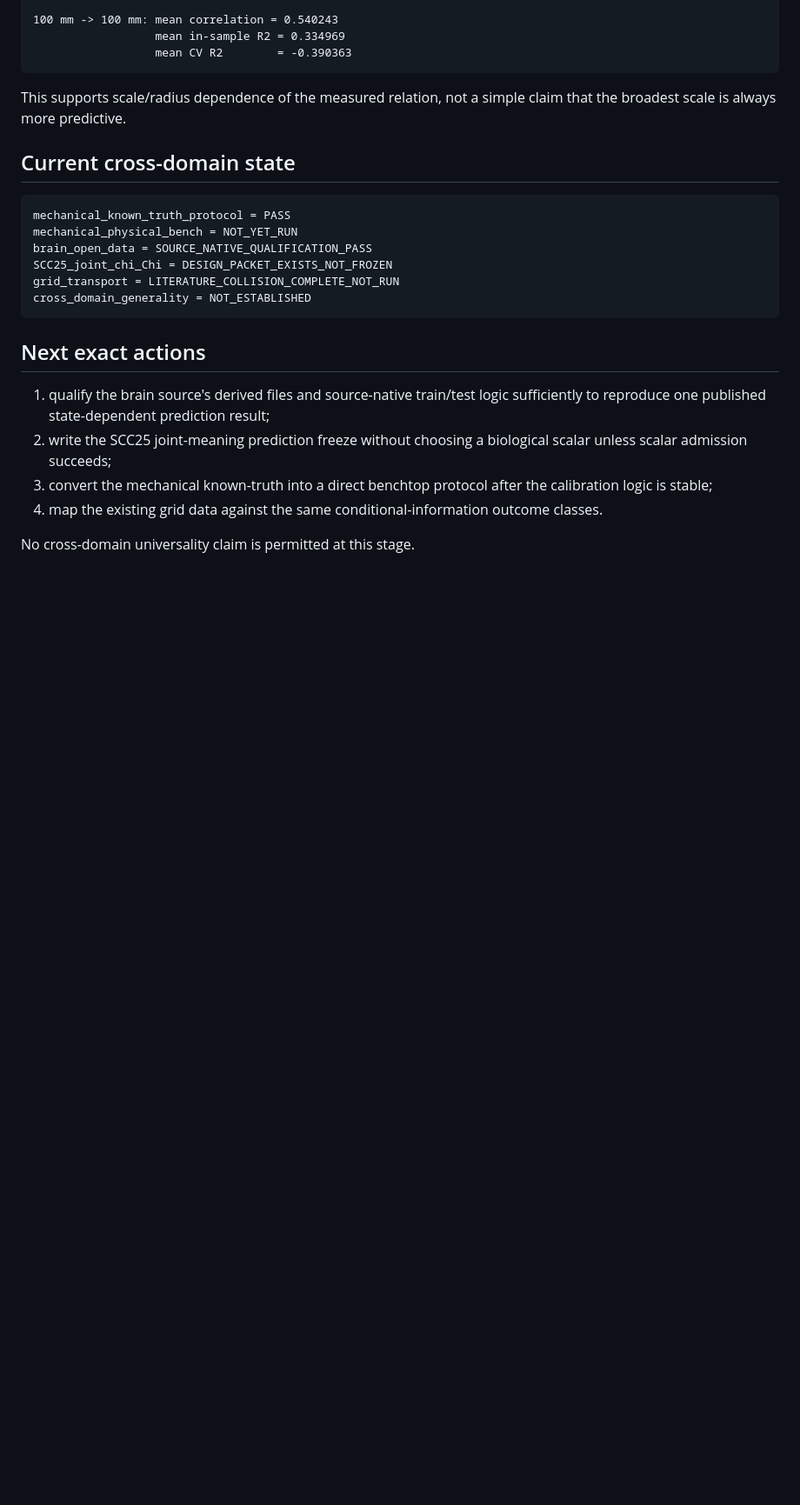
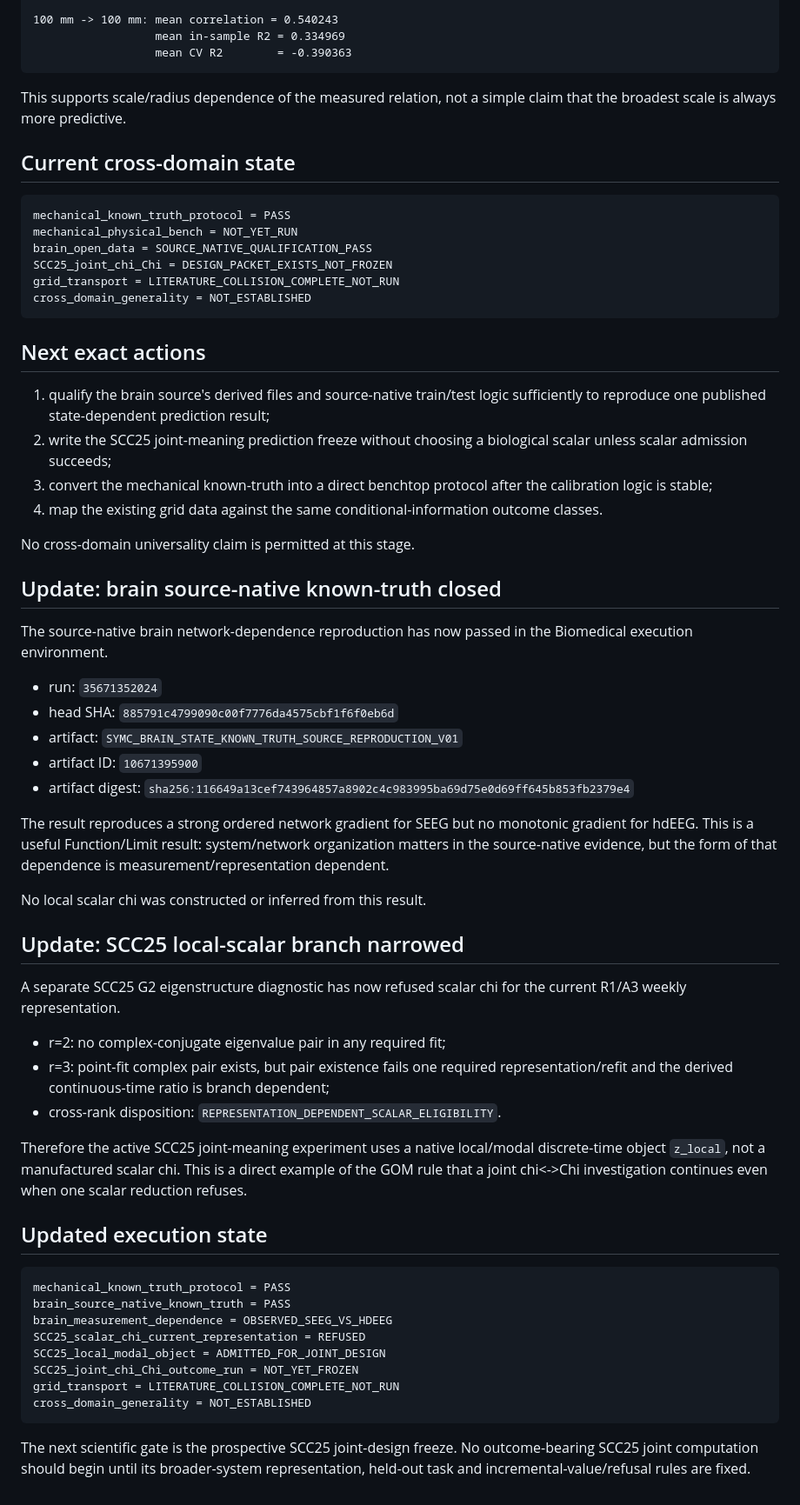
Before and after one commit to SymC-Universe/Infrastructure, a Markdown page: research/CHI_CAPITALCHI_CROSS_DOMAIN_EXPERIMENT_E3_EXECUTION_STATE_20260921.md, the part around the change. Shown at 87% size. Rendered like a GitHub page; blank space fills up the shorter version.

Commit message:
SymC: update E3 with brain reproduction and SCC25 scalar refusal

````diff
--- a/research/CHI_CAPITALCHI_CROSS_DOMAIN_EXPERIMENT_E3_EXECUTION_STATE_20260921.md
+++ b/research/CHI_CAPITALCHI_CROSS_DOMAIN_EXPERIMENT_E3_EXECUTION_STATE_20260921.md
@@ -141,3 +141,43 @@ cross_domain_generality = NOT_ESTABLISHED
 4. map the existing grid data against the same conditional-information outcome classes.
 
 No cross-domain universality claim is permitted at this stage.
+
+
+## Update: brain source-native known-truth closed
+
+The source-native brain network-dependence reproduction has now passed in the Biomedical execution environment.
+
+- run: `35671352024`
+- head SHA: `885791c4799090c00f7776da4575cbf1f6f0eb6d`
+- artifact: `SYMC_BRAIN_STATE_KNOWN_TRUTH_SOURCE_REPRODUCTION_V01`
+- artifact ID: `10671395900`
+- artifact digest: `sha256:116649a13cef743964857a8902c4c983995ba69d75e0d69ff645b853fb2379e4`
+
+The result reproduces a strong ordered network gradient for SEEG but no monotonic gradient for hdEEG. This is a useful Function/Limit result: system/network organization matters in the source-native evidence, but the form of that dependence is measurement/representation dependent.
+
+No local scalar chi was constructed or inferred from this result.
+
+## Update: SCC25 local-scalar branch narrowed
+
+A separate SCC25 G2 eigenstructure diagnostic has now refused scalar chi for the current R1/A3 weekly representation.
+
+- r=2: no complex-conjugate eigenvalue pair in any required fit;
+- r=3: point-fit complex pair exists, but pair existence fails one required representation/refit and the derived continuous-time ratio is branch dependent;
+- cross-rank disposition: `REPRESENTATION_DEPENDENT_SCALAR_ELIGIBILITY`.
+
+Therefore the active SCC25 joint-meaning experiment uses a native local/modal discrete-time object `z_local`, not a manufactured scalar chi. This is a direct example of the GOM rule that a joint chi<->Chi investigation continues even when one scalar reduction refuses.
+
+## Updated execution state
+
+```text
+mechanical_known_truth_protocol = PASS
+brain_source_native_known_truth = PASS
+brain_measurement_dependence = OBSERVED_SEEG_VS_HDEEG
+SCC25_scalar_chi_current_representation = REFUSED
+SCC25_local_modal_object = ADMITTED_FOR_JOINT_DESIGN
+SCC25_joint_chi_Chi_outcome_run = NOT_YET_FROZEN
+grid_transport = LITERATURE_COLLISION_COMPLETE_NOT_RUN
+cross_domain_generality = NOT_ESTABLISHED
+```
+
+The next scientific gate is the prospective SCC25 joint-design freeze. No outcome-bearing SCC25 joint computation should begin until its broader-system representation, held-out task and incremental-value/refusal rules are fixed.
````
